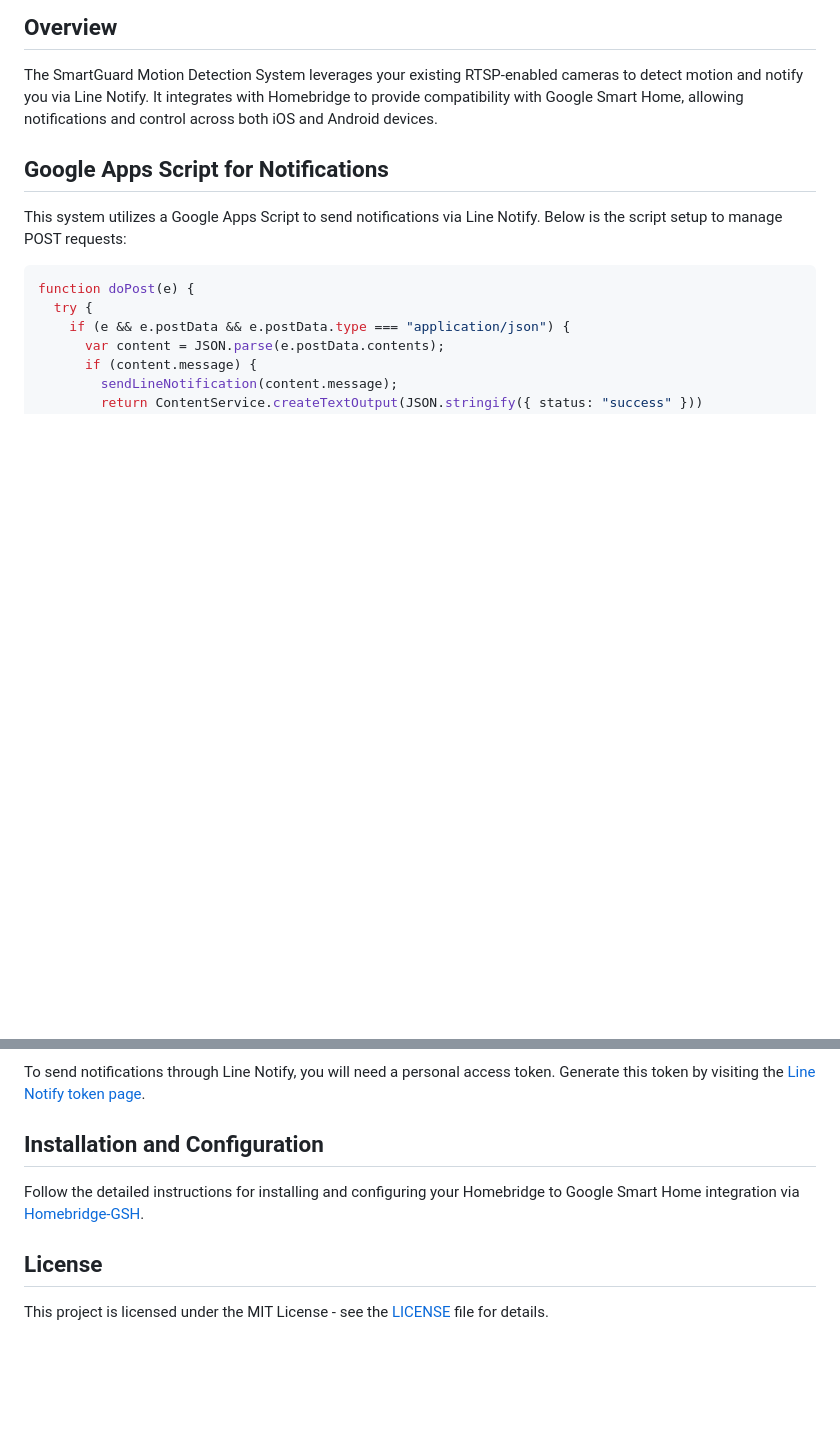
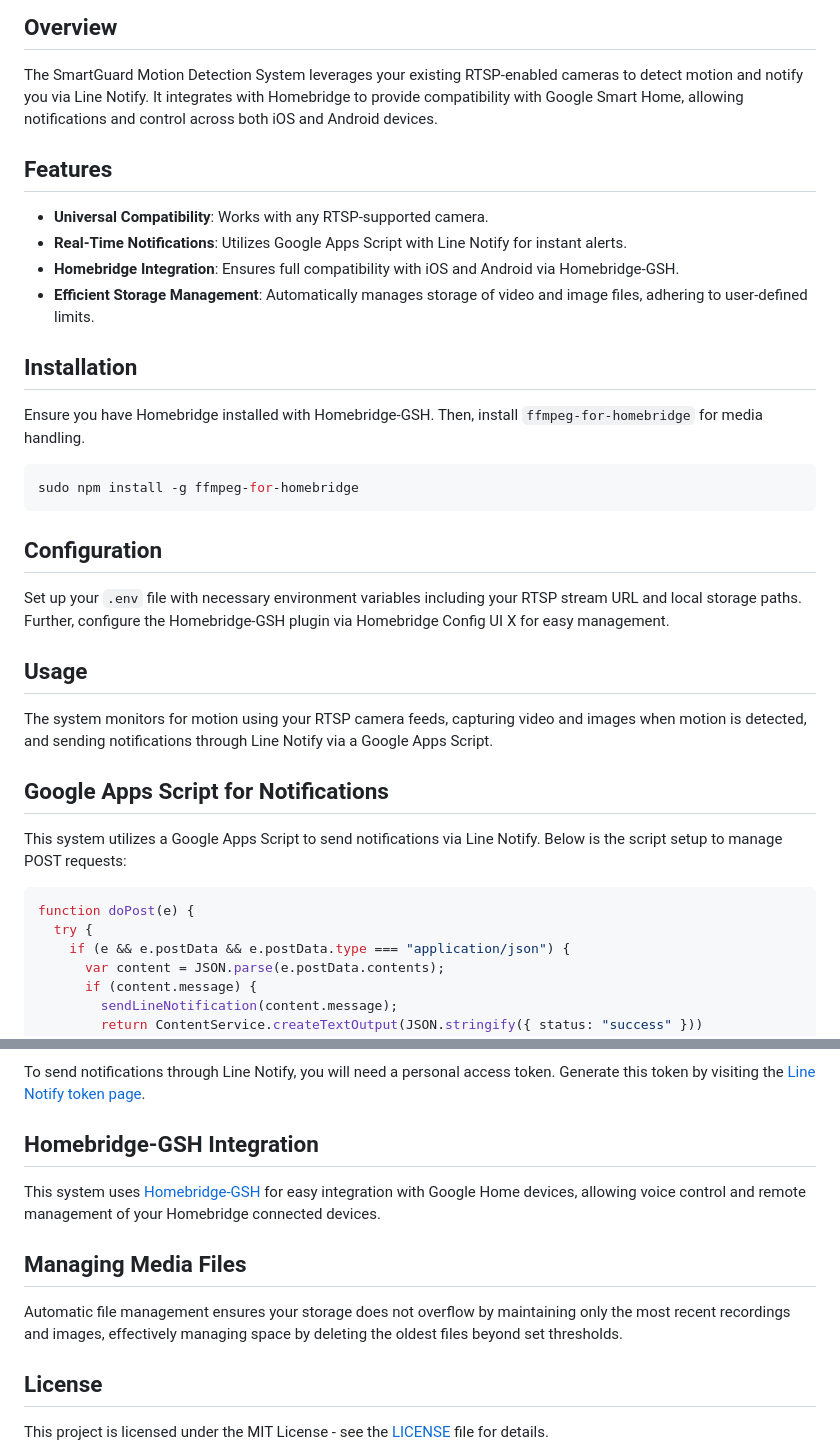
Before and after one commit to oznu/homebridge-gsh, a Markdown page: README.md, 2 parts joined by grey strips. Rendered like a GitHub page; blank space fills up the shorter version.

````diff
--- a/README.md
+++ b/README.md
@@ -12,6 +12,29 @@
 ## Overview
 
 The SmartGuard Motion Detection System leverages your existing RTSP-enabled cameras to detect motion and notify you via Line Notify. It integrates with Homebridge to provide compatibility with Google Smart Home, allowing notifications and control across both iOS and Android devices.
+
+## Features
+
+- **Universal Compatibility**: Works with any RTSP-supported camera.
+- **Real-Time Notifications**: Utilizes Google Apps Script with Line Notify for instant alerts.
+- **Homebridge Integration**: Ensures full compatibility with iOS and Android via Homebridge-GSH.
+- **Efficient Storage Management**: Automatically manages storage of video and image files, adhering to user-defined limits.
+
+## Installation
+
+Ensure you have Homebridge installed with Homebridge-GSH. Then, install `ffmpeg-for-homebridge` for media handling.
+
+```bash
+sudo npm install -g ffmpeg-for-homebridge
+```
+
+## Configuration
+
+Set up your `.env` file with necessary environment variables including your RTSP stream URL and local storage paths. Further, configure the Homebridge-GSH plugin via Homebridge Config UI X for easy management.
+
+## Usage
+
+The system monitors for motion using your RTSP camera feeds, capturing video and images when motion is detected, and sending notifications through Line Notify via a Google Apps Script.
 
 ## Google Apps Script for Notifications
 
@@ -79,9 +102,13 @@ Ensure you replace placeholder tokens with your actual Line Notify tokens.
 
 To send notifications through Line Notify, you will need a personal access token. Generate this token by visiting the [Line Notify token page](https://notify-bot.line.me/my/).
 
-## Installation and Configuration
+## Homebridge-GSH Integration
 
-Follow the detailed instructions for installing and configuring your Homebridge to Google Smart Home integration via [Homebridge-GSH](https://github.com/oznu/homebridge-gsh#readme).
+This system uses [Homebridge-GSH](https://github.com/oznu/homebridge-gsh#readme) for easy integration with Google Home devices, allowing voice control and remote management of your Homebridge connected devices.
+
+## Managing Media Files
+
+Automatic file management ensures your storage does not overflow by maintaining only the most recent recordings and images, effectively managing space by deleting the oldest files beyond set thresholds.
 
 ## License
 
````
